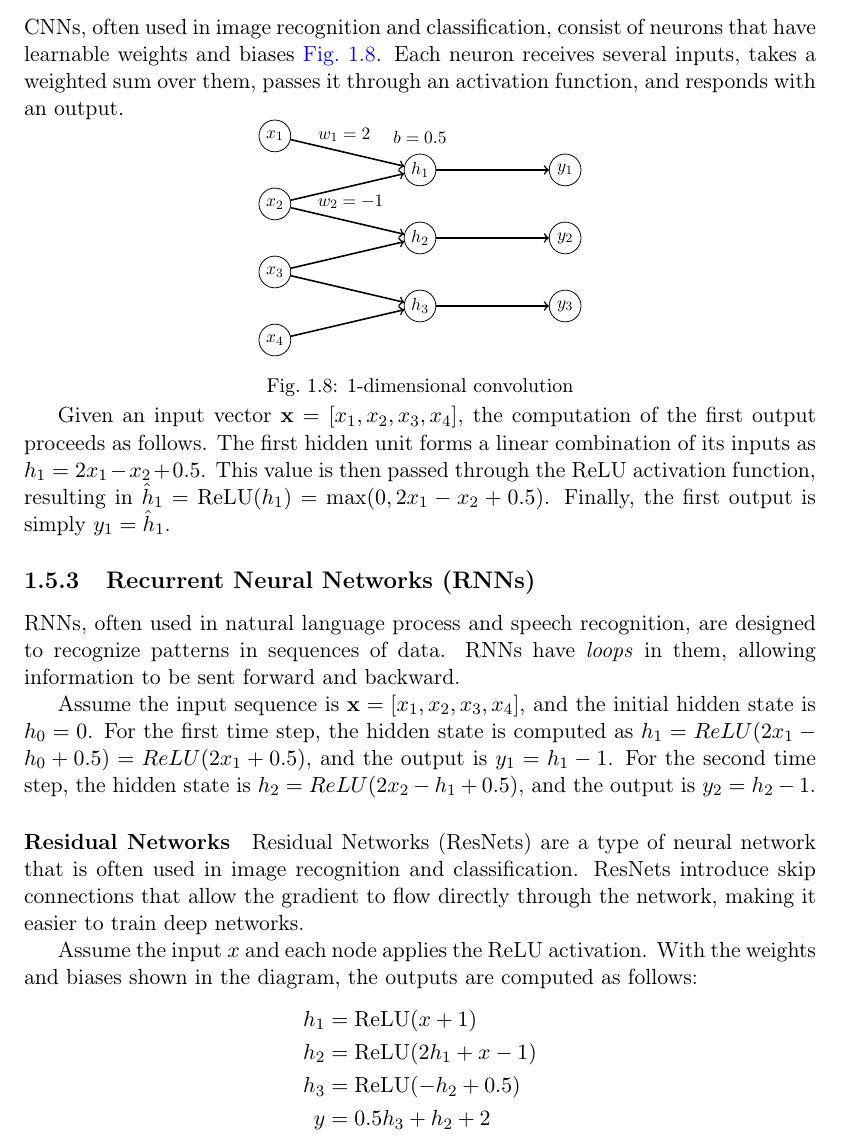
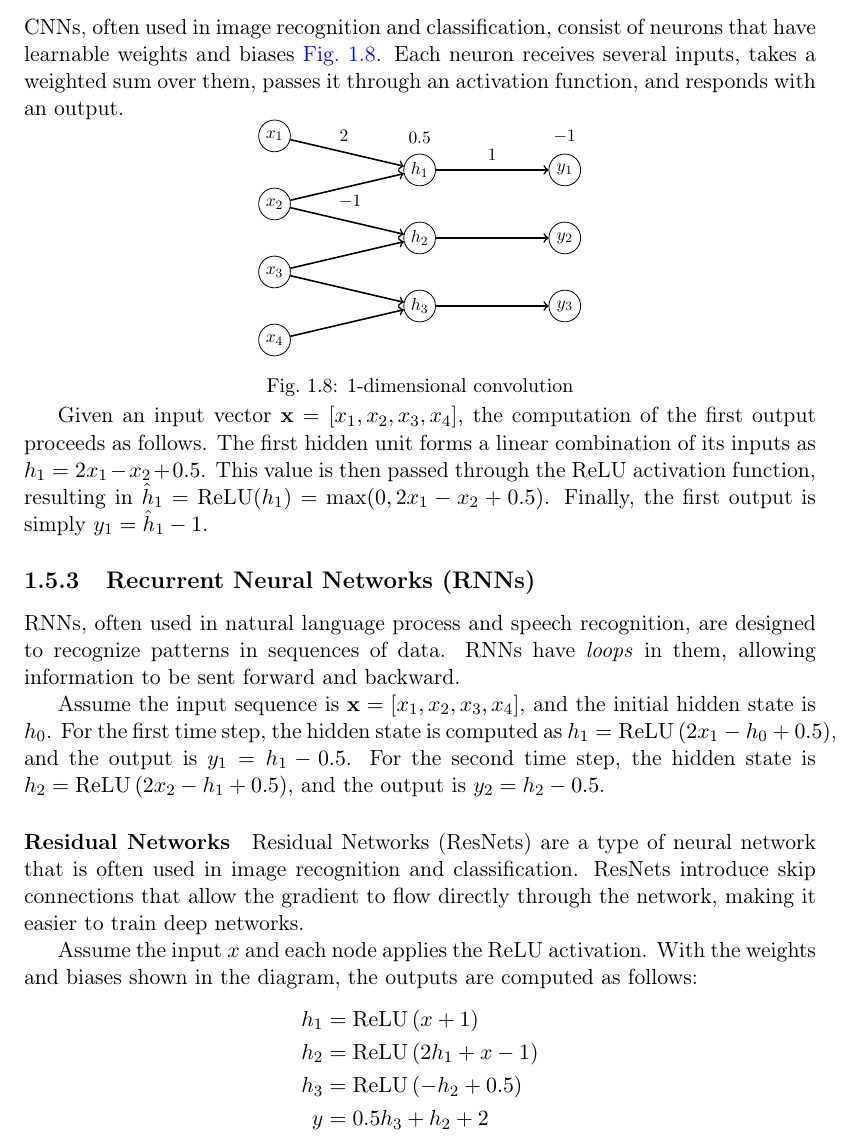
Before and after one commit to dynaroars/book_nnv, a LaTeX thesis (book.tex): part of page 14 of 69, cut so that both start at the same text. Compiled offline with pdfLaTeX.

Commit message:
Updates from Overleaf

```diff
--- a/book.tex
+++ b/book.tex
@@ -192,7 +192,7 @@
 \newcommand{\mipverify}{\texttt{MIPVerify}}
 \newcommand{\crowndefault}{\texttt{$\alpha\beta$-CROWN} (default)}
 
-\newcommand{\relu}[1]{\mathrm{relu}\left(#1\right)}
+\newcommand{\relu}[1]{\mathrm{ReLU}\left(#1\right)}
 \newcommand{\sigmoid}[1]{\mathrm{sigmoid}\left(#1\right)}
 %\newcommand{\tanh}[1]{\mathrm{Tanh}\left(#1\right)}%already defined in amsmath
 \newcommand{\softmax}[1]{\mathrm{softmax}\left(#1\right)}
@@ -754,7 +754,7 @@ Each neuron receives several inputs, takes a weighted sum over them, passes it t
 
     % Hidden nodes
     \node[circle, draw, fill=white, minimum size=0.7cm, label=center:{$h_1$}] at (\xHidden, {1.5}) (H1) {};
-    \node[above=0.1cm of H1] (B1) {$b=0.5$};
+    \node[above=0.1cm of H1] (B1) {$0.5$};
     \node[circle, draw, fill=white, minimum size=0.7cm, label=center:{$h_2$}] at (\xHidden, {0}) (H2) {};
     % \node[above=0.2cm of H2] (B2) {$b=0.5$};
     \node[circle, draw, fill=white, minimum size=0.7cm, label=center:{$h_3$}] at (\xHidden, {-1.5}) (H3) {};
@@ -762,19 +762,20 @@ Each neuron receives several inputs, takes a weighted sum over them, passes it t
 
     % Output nodes
     \node[circle, draw, fill=white, minimum size=0.7cm, label=center:{$y_1$}] at (\xOutput, {1.5}) (O1) {};
+    \node[above=0.1cm of O1] (B1) {$-1$};
     \node[circle, draw, fill=white, minimum size=0.7cm, label=center:{$y_2$}] at (\xOutput, {0}) (O2) {};
     \node[circle, draw, fill=white, minimum size=0.7cm, label=center:{$y_3$}] at (\xOutput, {-1.5}) (O3) {};
 
     % Connections: Input to Hidden (with weight labels spaced to avoid overlap)
-    \draw[->, thick] (I1) -- node[above=2pt, midway, xshift=-2pt, yshift=1pt] {$w_1=2$} (H1);
-    \draw[->, thick] (I2) -- node[below=1pt, midway, xshift=2pt] {$w_2=-1$} (H1);
+    \draw[->, thick] (I1) -- node[above=2pt, midway, xshift=-2pt, yshift=1pt] {$2$} (H1);
+    \draw[->, thick] (I2) -- node[below=1pt, midway, xshift=2pt] {$-1$} (H1);
     \draw[->, thick] (I2) -- (H2);
     \draw[->, thick] (I3) -- (H2);
     \draw[->, thick] (I3) -- (H3);
     \draw[->, thick] (I4) -- (H3);
 
     % Hidden to Output, one to one
-    \draw[->, thick] (H1) -- (O1);
+    \draw[->, thick] (H1) -- node[above=2pt, midway] {$1$} (O1);
     \draw[->, thick] (H2) -- (O2);
     \draw[->, thick] (H3) -- (O3);
 
@@ -786,7 +787,7 @@ Each neuron receives several inputs, takes a weighted sum over them, passes it t
 Given an input vector $\mathbf{x} = [x_1, x_2, x_3, x_4]$, the computation of the first output proceeds as follows.
 The first hidden unit forms a linear combination of its inputs as $h_1 = 2x_1 - x_2 + 0.5$.
 This value is then passed through the ReLU activation function, resulting in $\hat{h}_1 = \mathrm{ReLU}(h_1) = \max(0, 2x_1 - x_2 + 0.5)$.
-Finally, the first output is simply $y_1 = \hat{h}_1$.
+Finally, the first output is simply $y_1 = \hat{h}_1 - 1$.
 
 
 \subsection{Recurrent Neural Networks (RNNs)}
@@ -941,11 +942,11 @@ Weights on connections; biases above hidden and output nodes.}
 \end{figure}
 
 
-Assume the input sequence is $\mathbf{x} = [x_1, x_2, x_3, x_4]$, and the initial hidden state is $h_0=0$.
-For the first time step, the hidden state is computed as $h_1 = ReLU(2x_1 - h_0 + 0.5) = ReLU(2x_1 + 0.5)$, and the output is $y_1 = h_1 - 1$.
-For the second time step, the hidden state is $h_2 = ReLU(2x_2 - h_1 + 0.5)$, and the output is $y_2 = h_2 - 1$.
-% For the third time step, the hidden state is $h_3 = ReLU(2x_3 - h_2 + 0.5)$, and the output is $y_3 = h_3 - 1$.
-% For the fourth time step, the hidden state is $h_4 = ReLU(2x_4 - h_3 + 0.5)$, and the output is $y_4 = h_4 - 1$.
+Assume the input sequence is $\mathbf{x} = [x_1, x_2, x_3, x_4]$, and the initial hidden state is $h_0$.
+For the first time step, the hidden state is computed as $h_1 = \relu{2x_1 - h_0 + 0.5}$, and the output is $y_1 = h_1 - 0.5$.
+For the second time step, the hidden state is $h_2 = \relu{2x_2 - h_1 + 0.5}$, and the output is $y_2 = h_2 - 0.5$.
+% For the third time step, the hidden state is $h_3 = ReLU(2x_3 - h_2 + 0.5)$, and the output is $y_3 = h_3 - 0.5$.
+% For the fourth time step, the hidden state is $h_4 = ReLU(2x_4 - h_3 + 0.5)$, and the output is $y_4 = h_4 - 0.5$.
 
 \paragraph{Residual Networks} Residual Networks (ResNets) are a type of neural network that is often used in image recognition and classification. ResNets introduce skip connections that allow the gradient to flow directly through the network, making it easier to train deep networks.
 
@@ -1012,9 +1013,9 @@ For the second time step, the hidden state is $h_2 = ReLU(2x_2 - h_1 + 0.5)$, an
 Assume the input $x$ and each node applies the ReLU activation. With the weights and biases shown in the diagram, the outputs are computed as follows:
 \[
 \begin{aligned}
-    h_1 &= \mathrm{ReLU}(x + 1) \\
-    h_2 &= \mathrm{ReLU}(2h_1 + x - 1) \\
-    h_3 &= \mathrm{ReLU}(-h_2 + 0.5) \\
+    h_1 &= \relu{x + 1} \\
+    h_2 &= \relu{2h_1 + x - 1} \\
+    h_3 &= \relu{-h_2 + 0.5} \\
     y   &= 0.5h_3 + h_2 + 2
 \end{aligned}
 \]
```
Also changed, not shown: book.tex (6 more changed lines).
